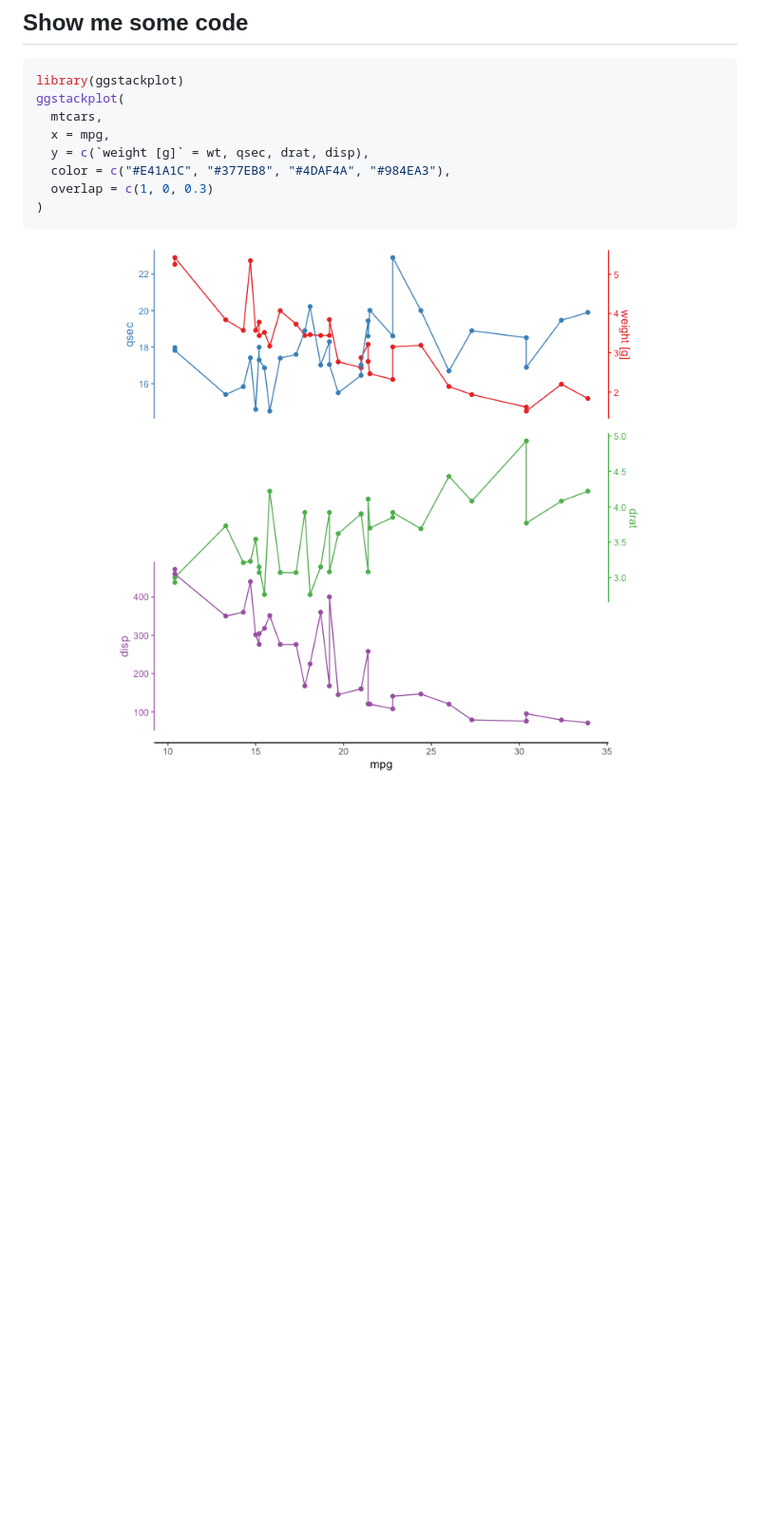
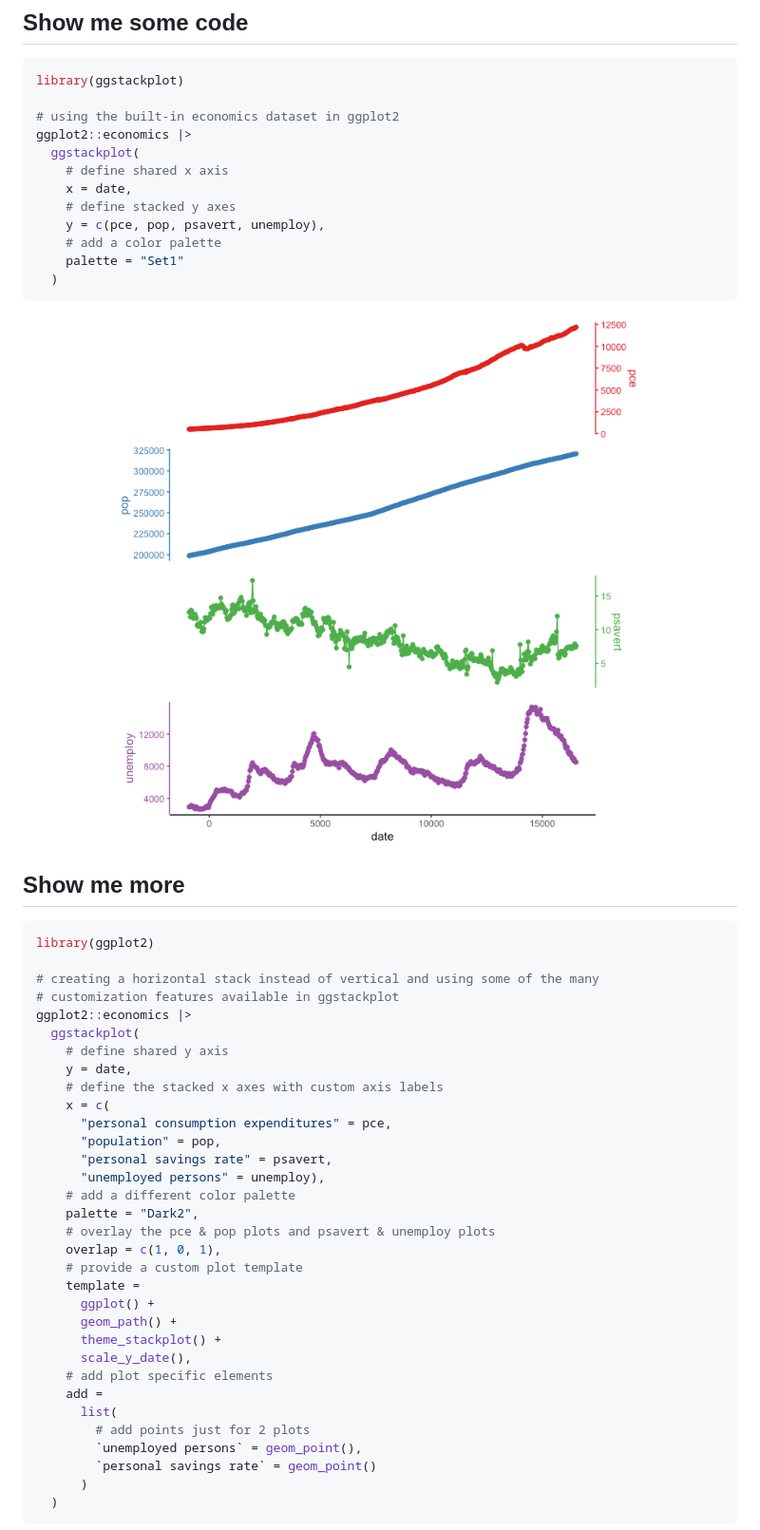
Before and after one commit to KopfLab/ggstackplot, a Markdown page: README.md, the part around the change printed below. Shown: that part at 95% size. GitHub-like rendering; pictures changed too: man/figures/README-example-1.png; blank space fills up the shorter version.

Commit message:
update readme with more examples

````diff
--- a/README.md
+++ b/README.md
@@ -30,14 +30,55 @@ devtools::install_github("KopfLab/ggstackplot")
 
 ``` r
 library(ggstackplot)
-ggstackplot(
-  mtcars,
-  x = mpg,
-  y = c(`weight [g]` = wt, qsec, drat, disp),
-  color = c("#E41A1C", "#377EB8", "#4DAF4A", "#984EA3"),
-  overlap = c(1, 0, 0.3)
-)
+
+# using the built-in economics dataset in ggplot2
+ggplot2::economics |>
+  ggstackplot(
+    # define shared x axis
+    x = date,
+    # define stacked y axes
+    y = c(pce, pop, psavert, unemploy),
+    # add a color palette
+    palette = "Set1"
+  )
 ```
 
 <img src="man/figures/README-example-1.png" width="100%" />
 
+## Show me more
+
+``` r
+library(ggplot2)
+
+# creating a horizontal stack instead of vertical and using some of the many
+# customization features available in ggstackplot
+ggplot2::economics |>
+  ggstackplot(
+    # define shared y axis
+    y = date,
+    # define the stacked x axes with custom axis labels
+    x = c(
+      "personal consumption expenditures" = pce,
+      "population" = pop,
+      "personal savings rate" = psavert,
+      "unemployed persons" = unemploy),
+    # add a different color palette
+    palette = "Dark2",
+    # overlay the pce & pop plots and psavert & unemploy plots
+    overlap = c(1, 0, 1),
+    # provide a custom plot template
+    template =
+      ggplot() +
+      geom_path() +
+      theme_stackplot() +
+      scale_y_date(),
+    # add plot specific elements
+    add =
+      list(
+        # add points just for 2 plots
+        `unemployed persons` = geom_point(),
+        `personal savings rate` = geom_point()
+      )
+  )
+```
+
````
Also changed, not shown: other parts of README.md (+6 -3 lines), man/figures/README-example2-1.png (added), 1 other file.
